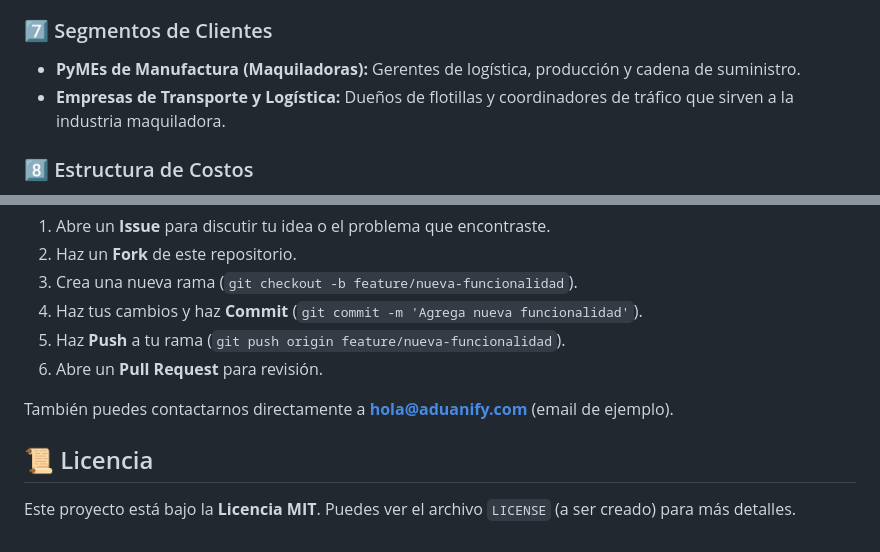
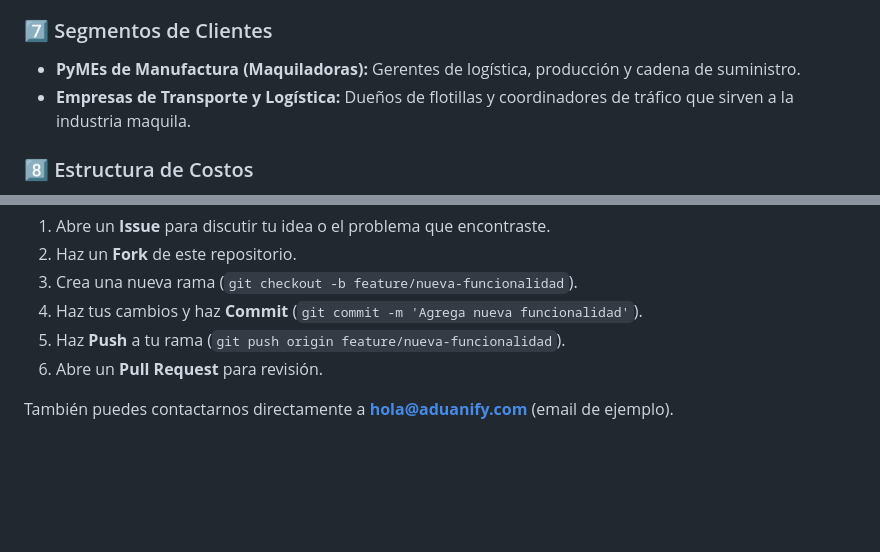
Before and after one commit to AndreGlez2000/aduanify, a Markdown page: README.md, 2 parts joined by grey strips. Rendered like a GitHub page; blank space fills up the shorter version.

```diff
--- a/README.md
+++ b/README.md
@@ -58,7 +57,7 @@ Una plataforma SaaS simple, accesible y enfocada:
 ### 7️⃣ Segmentos de Clientes
 
 * **PyMEs de Manufactura (Maquiladoras):** Gerentes de logística, producción y cadena de suministro.
-* **Empresas de Transporte y Logística:** Dueños de flotillas y coordinadores de tráfico que sirven a la industria maquiladora.
+* **Empresas de Transporte y Logística:** Dueños de flotillas y coordinadores de tráfico que sirven a la industria maquila.
 
 ### 8️⃣ Estructura de Costos
 
@@ -107,7 +136,3 @@ Este proyecto busca utilizar un stack moderno, escalable y eficiente para constr
 6.  Abre un **Pull Request** para revisión.
 
 También puedes contactarnos directamente a [**hola@aduanify.com**](mailto:hola@aduanify.com) (email de ejemplo).
-
-## 📜 Licencia
-
-Este proyecto está bajo la **Licencia MIT**. Puedes ver el archivo `LICENSE` (a ser creado) para más detalles.
```
Also changed, not shown: other parts of README.md (+35 -6 lines).
